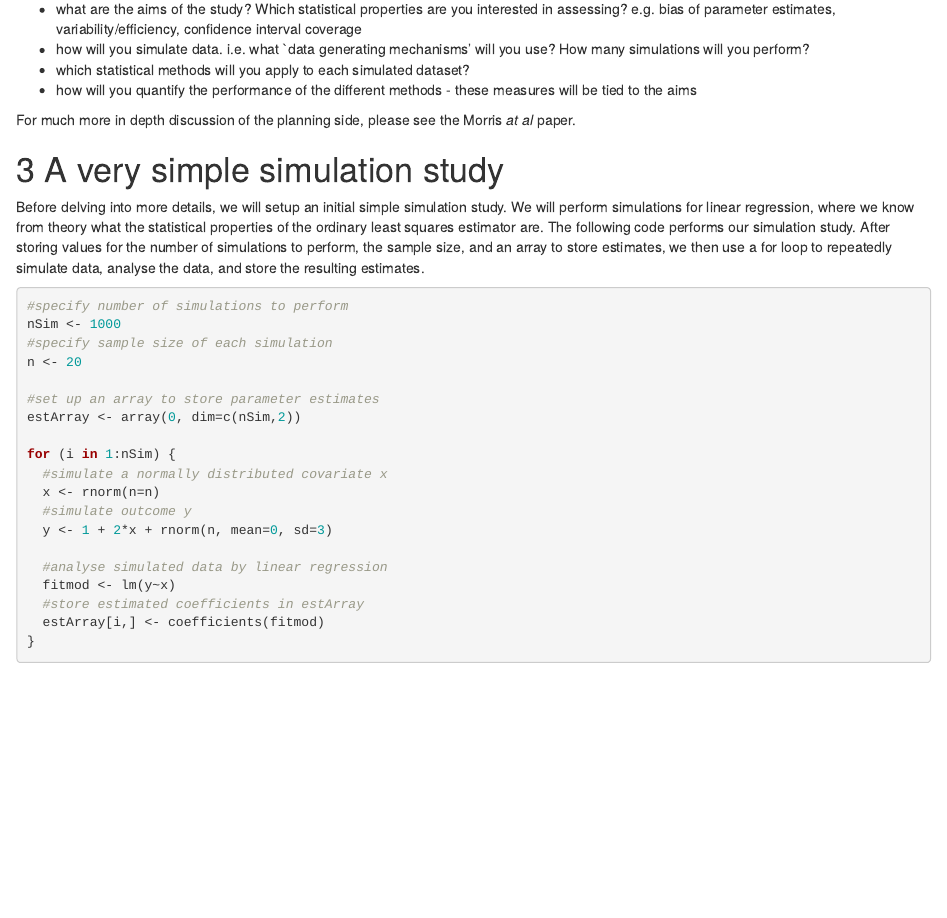
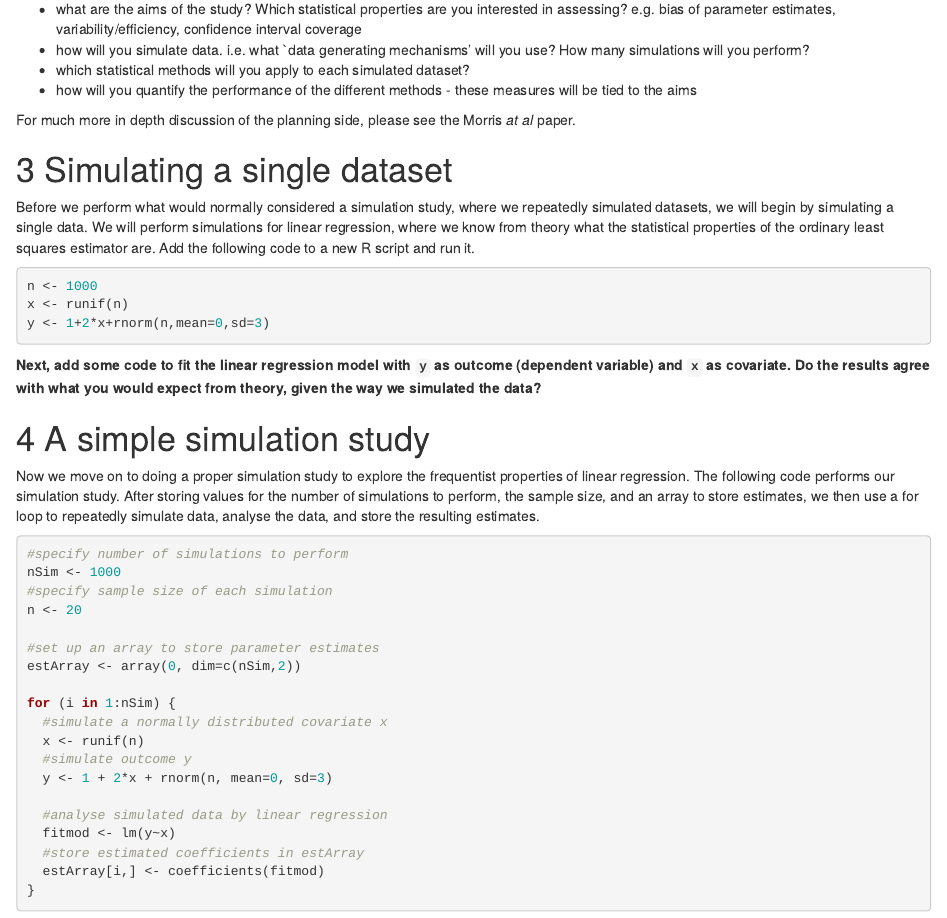
Before and after one commit to jwb133/SimStudiesR, an R Markdown document (SimulationStudiesinR.Rmd): the page in a window 1100 px wide, from 740 px down before the commit and from 760 px down after it, so that both start at the same text. The pictures show the output file SimulationStudiesinR.html that the author committed with the source, opened offline.

Commit message:
Adding a new section which just simulates one dataset before moving onto a proper simulation study.

````diff
--- a/SimulationStudiesinR.Rmd
+++ b/SimulationStudiesinR.Rmd
@@ -40,9 +40,25 @@ For much more in depth discussion of the planning side, please see the Morris _a
 set.seed(1234)
 ```
 
-# A very simple simulation study
+# Simulating a single dataset
 
-Before delving into more details, we will setup an initial simple simulation study. We will perform simulations for linear regression, where we know from theory what the statistical properties of the ordinary least squares estimator are. The following code performs our simulation study. After storing values for the number of simulations to perform, the sample size, and an array to store estimates, we then use a for loop to repeatedly simulate data, analyse the data, and store the resulting estimates.
+Before we perform what would normally considered a simulation study, where we repeatedly simulated datasets, we will begin by simulating a single data. We will perform simulations for linear regression, where we know from theory what the statistical properties of the ordinary least squares estimator are. Add the following code to a new R script and run it.
+
+```{r}
+n <- 1000
+x <- runif(n)
+y <- 1+2*x+rnorm(n,mean=0,sd=3)
+```
+
+**Next, add some code to fit the linear regression model with `y` as outcome (dependent variable) and `x` as covariate. Do the results agree with what you would expect from theory, given the way we simulated the data?**
+
+# A simple simulation study
+
+Now we move on to doing a proper simulation study to explore the frequentist properties of linear regression. The following code performs our simulation study. After storing values for the number of simulations to perform, the sample size, and an array to store estimates, we then use a for loop to repeatedly simulate data, analyse the data, and store the resulting estimates.
+
+```{r, echo=FALSE}
+set.seed(1234)
+```
 
 ```{r}
 #specify number of simulations to perform
@@ -55,7 +71,7 @@ estArray <- array(0, dim=c(nSim,2))
 
 for (i in 1:nSim) {
   #simulate a normally distributed covariate x
-  x <- rnorm(n=n)
+  x <- runif(n)
   #simulate outcome y
   y <- 1 + 2*x + rnorm(n, mean=0, sd=3)
 
````
Also changed, not shown: SimulationStudiesinR.html, SimulationStudiesinR.Rmd (2 more changed lines), 2 other files.
